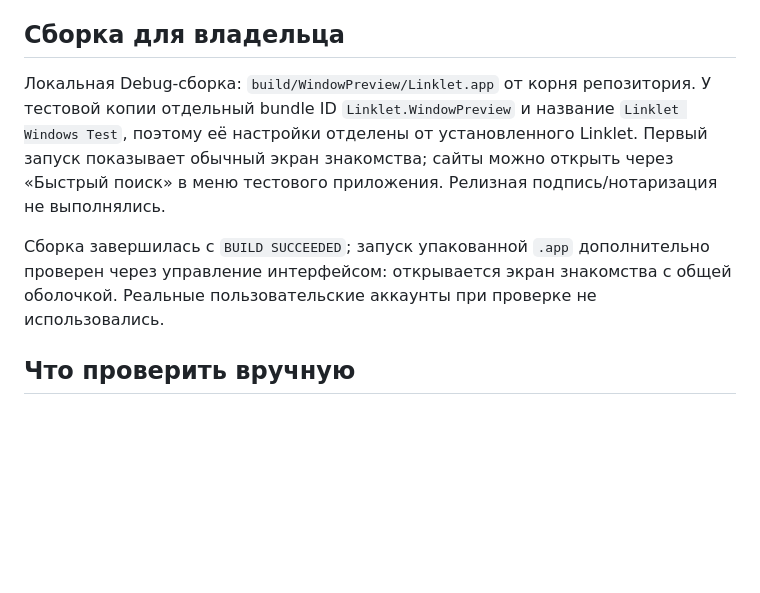
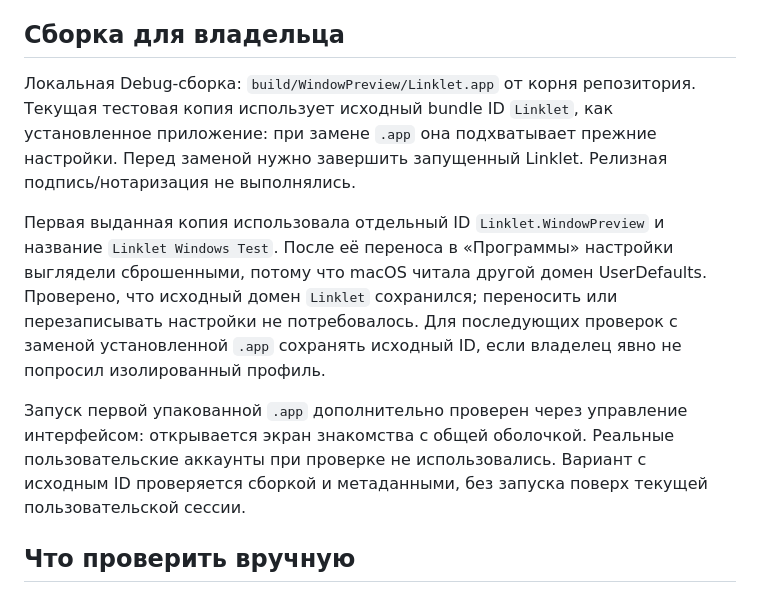
Before and after one commit to alybo/Linklet, a Markdown page: Linklet/docs/WINDOWS-LOCAL-TEST.md, the part around the change. Drawn GitHub-style; blank space fills up the shorter version.

Commit message:
Keep original app identity for replacement test builds

```diff
--- a/Linklet/docs/WINDOWS-LOCAL-TEST.md
+++ b/Linklet/docs/WINDOWS-LOCAL-TEST.md
@@ -12,9 +12,11 @@
 ## Сборка для владельца
 
 Локальная Debug-сборка: `build/WindowPreview/Linklet.app` от корня репозитория.
-У тестовой копии отдельный bundle ID `Linklet.WindowPreview` и название `Linklet Windows Test`, поэтому её настройки отделены от установленного Linklet. Первый запуск показывает обычный экран знакомства; сайты можно открыть через «Быстрый поиск» в меню тестового приложения. Релизная подпись/нотаризация не выполнялись.
+Текущая тестовая копия использует исходный bundle ID `Linklet`, как установленное приложение: при замене `.app` она подхватывает прежние настройки. Перед заменой нужно завершить запущенный Linklet. Релизная подпись/нотаризация не выполнялись.
 
-Сборка завершилась с `BUILD SUCCEEDED`; запуск упакованной `.app` дополнительно проверен через управление интерфейсом: открывается экран знакомства с общей оболочкой. Реальные пользовательские аккаунты при проверке не использовались.
+Первая выданная копия использовала отдельный ID `Linklet.WindowPreview` и название `Linklet Windows Test`. После её переноса в «Программы» настройки выглядели сброшенными, потому что macOS читала другой домен UserDefaults. Проверено, что исходный домен `Linklet` сохранился; переносить или перезаписывать настройки не потребовалось. Для последующих проверок с заменой установленной `.app` сохранять исходный ID, если владелец явно не попросил изолированный профиль.
+
+Запуск первой упакованной `.app` дополнительно проверен через управление интерфейсом: открывается экран знакомства с общей оболочкой. Реальные пользовательские аккаунты при проверке не использовались. Вариант с исходным ID проверяется сборкой и метаданными, без запуска поверх текущей пользовательской сессии.
 
 ## Что проверить вручную
 
```
